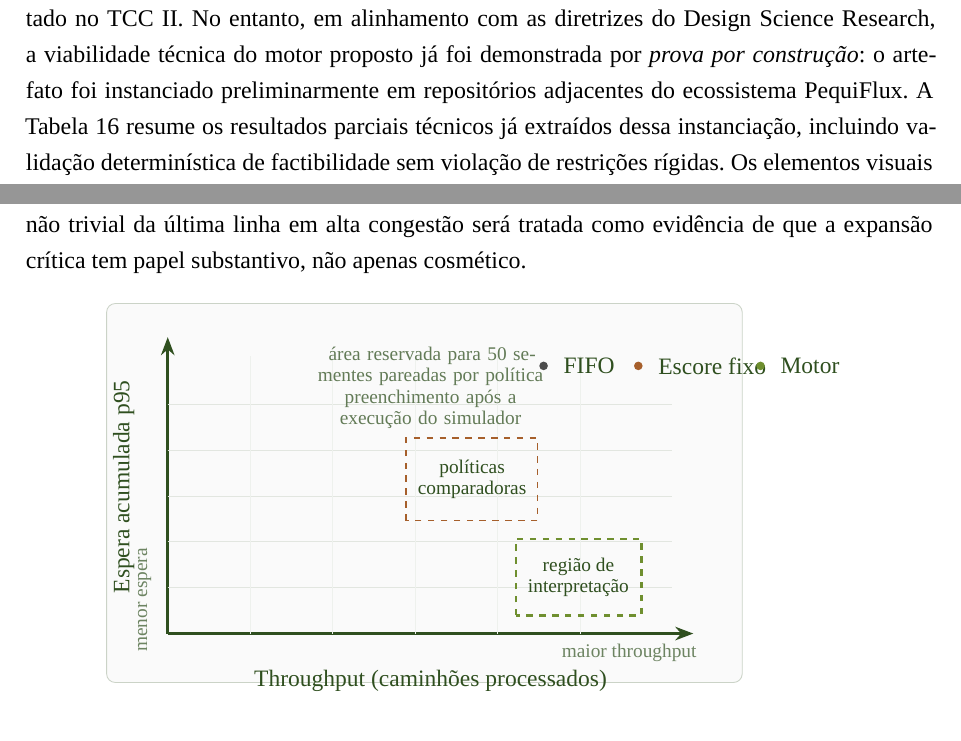
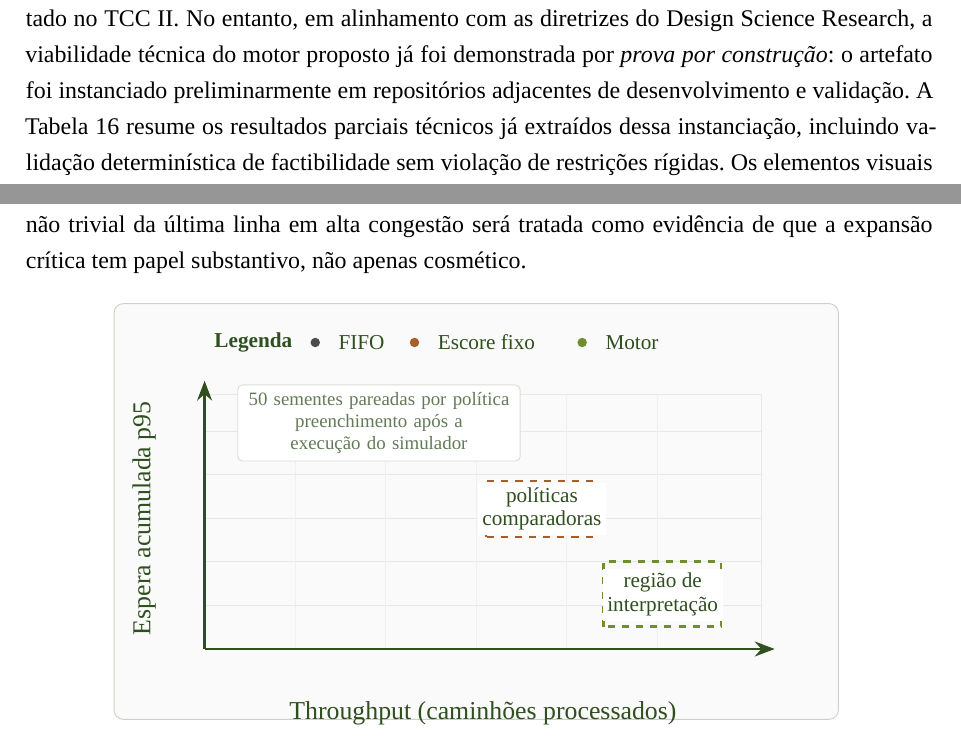
Before and after one commit to Marcux777/TCC, a LaTeX thesis (main.tex): two parts of pages 43 and 45 of 60, joined at a grey line, cut so that both start at the same text. Compiled offline with XeLaTeX; a missing font is replaced by an installed copy or a similar font.

Commit message:
Corrige figura de dispersao e remove marca contextual

```diff
--- a/main.tex
+++ b/main.tex
@@ -1343,7 +1343,7 @@ Os dados principais s\~ao sint\'eticos, parametrizados e controlados. Essa escol
 
 O tratamento experimental j\'a est\'a especificado no Cap\'itulo~\ref{ch:metodologia}: plano fatorial, par\^ametros sint\'eticos, hip\'oteses congeladas, plausibilidade dos par\^ametros, limiares da pol\'itica e pol\'iticas de compara\c{c}\~ao. Nesta etapa, o resultado parcial relevante \'e a consolida\c{c}\~ao desse protocolo em uma trilha reprodut\'ivel, na qual cada dia simulado possui cen\'ario, semente, pol\'itica e sa\'idas agregadas identific\'aveis.
 
-O experimento principal comparativo, descrito nas matrizes da Se\c{c}\~ao~4.2, ser\'a executado no TCC~II. No entanto, em alinhamento com as diretrizes do Design Science Research, a viabilidade t\'ecnica do motor proposto j\'a foi demonstrada por \textit{prova por constru\c{c}\~ao}: o artefato foi instanciado preliminarmente em reposit\'orios adjacentes do ecossistema PequiFlux. A Tabela~\ref{tab:resultados-repos-adjacentes} resume os resultados parciais t\'ecnicos j\'a extra\'idos dessa instancia\c{c}\~ao, incluindo valida\c{c}\~ao determin\'istica de factibilidade sem viola\c{c}\~ao de restri\c{c}\~oes r\'igidas. Os elementos visuais complementares e o detalhamento de infraestrutura permanecem no Ap\^endice~\ref{apx:materiais-contextuais}, para preservar o foco matem\'atico e experimental do corpo principal \parencite{hevnerDesignScienceInformation2004a}.
+O experimento principal comparativo, descrito nas matrizes da Se\c{c}\~ao~4.2, ser\'a executado no TCC~II. No entanto, em alinhamento com as diretrizes do Design Science Research, a viabilidade t\'ecnica do motor proposto j\'a foi demonstrada por \textit{prova por constru\c{c}\~ao}: o artefato foi instanciado preliminarmente em reposit\'orios adjacentes de desenvolvimento e valida\c{c}\~ao. A Tabela~\ref{tab:resultados-repos-adjacentes} resume os resultados parciais t\'ecnicos j\'a extra\'idos dessa instancia\c{c}\~ao, incluindo valida\c{c}\~ao determin\'istica de factibilidade sem viola\c{c}\~ao de restri\c{c}\~oes r\'igidas. Os elementos visuais complementares e o detalhamento de infraestrutura permanecem no Ap\^endice~\ref{apx:materiais-contextuais}, para preservar o foco matem\'atico e experimental do corpo principal \parencite{hevnerDesignScienceInformation2004a}.
 
 \begin{table}[H]
 \centering
@@ -1435,42 +1435,43 @@ A leitura da Tabela~\ref{tab:diag-h} separa admissibilidade de desempenho. As du
 
 \begin{figure}[H]
 \centering
-\resizebox{0.82\textwidth}{!}{%
+\resizebox{0.80\textwidth}{!}{%
 \begin{tikzpicture}[font=\small, >=Stealth]
-  \fill[gray!4, rounded corners=4pt] (0,0) rectangle (10.4,6.2);
-  \draw[pequiDark!25, rounded corners=4pt] (0,0) rectangle (10.4,6.2);
-
-  \draw[->, very thick, pequiDark] (1.0,0.8) -- (9.6,0.8);
-  \node[below, text=pequiDark] at (5.3,0.35) {Throughput (caminh\~oes processados)};
-  \draw[->, very thick, pequiDark] (1.0,0.8) -- (1.0,5.65);
-  \node[rotate=90, text=pequiDark] at (0.28,3.2) {Espera acumulada p95};
-
-  \foreach \y in {1.55,2.30,3.05,3.80,4.55} {
-    \draw[pequiDark!14] (1.0,\y) -- (9.25,\y);
+  \fill[gray!4, rounded corners=4pt] (0,0) rectangle (10.8,6.2);
+  \draw[pequiDark!25, rounded corners=4pt] (0,0) rectangle (10.8,6.2);
+
+  \draw[pequiDark!12] (1.35,1.05) rectangle (9.65,4.85);
+  \foreach \y in {1.70,2.35,3.00,3.65,4.30} {
+    \draw[pequiDark!12] (1.35,\y) -- (9.65,\y);
   }
-  \foreach \x in {2.35,3.70,5.05,6.40,7.75} {
-    \draw[pequiDark!8] (\x,0.8) -- (\x,5.35);
+  \foreach \x in {2.70,4.05,5.40,6.75,8.10} {
+    \draw[pequiDark!8] (\x,1.05) -- (\x,4.85);
   }
 
-  \draw[pequiGreen, very thick, dashed] (6.7,1.1) rectangle (8.75,2.35);
-  \node[font=\scriptsize, align=center, text=pequiDark] at (7.72,1.72) {regi\~ao de\\interpreta\c{c}\~ao};
-  \draw[pequiEarth, thick, dashed] (4.9,2.65) rectangle (7.05,4.00);
-  \node[font=\scriptsize, align=center, text=pequiDark] at (5.98,3.32) {pol\'iticas\\comparadoras};
-
-  \node[align=center, text width=5.8cm, font=\scriptsize, text=pequiDark!75] at (5.3,4.82)
-    {\'area reservada para 50 sementes pareadas por pol\'itica\\preenchimento ap\'os a execu\c{c}\~ao do simulador};
-
-  \begin{scope}[shift={(7.15,5.18)}]
-    \fill[black!70] (0,0) circle (2pt);
-    \node[right, text=pequiDark] at (0.18,0) {FIFO};
-    \fill[pequiEarth] (1.55,0) circle (2pt);
-    \node[right, text=pequiDark] at (1.73,0) {Escore fixo};
-    \fill[pequiGreen] (3.55,0) circle (2pt);
-    \node[right, text=pequiDark] at (3.73,0) {Motor};
-  \end{scope}
-
-  \node[font=\scriptsize, text=pequiDark!70] at (8.55,0.48) {maior throughput};
-  \node[font=\scriptsize, rotate=90, text=pequiDark!70] at (0.62,1.35) {menor espera};
+  \draw[->, very thick, pequiDark] (1.35,1.05) -- (9.85,1.05);
+  \draw[->, very thick, pequiDark] (1.35,1.05) -- (1.35,5.05);
+  \node[below, text=pequiDark] at (5.50,0.42) {Throughput (caminh\~oes processados)};
+  \node[rotate=90, text=pequiDark] at (0.45,3.00) {Espera acumulada p95};
+  \node[font=\scriptsize\bfseries, text=pequiDark, anchor=west] at (1.35,5.62) {Legenda};
+  \fill[black!70] (3.00,5.62) circle (2pt);
+  \node[font=\scriptsize, text=pequiDark, anchor=west] at (3.20,5.62) {FIFO};
+  \fill[pequiEarth] (4.48,5.62) circle (2pt);
+  \node[font=\scriptsize, text=pequiDark, anchor=west] at (4.68,5.62) {Escore fixo};
+  \fill[pequiGreen] (6.98,5.62) circle (2pt);
+  \node[font=\scriptsize, text=pequiDark, anchor=west] at (7.18,5.62) {Motor};
+
+  \node[align=center, text width=4.0cm, font=\tiny, text=pequiDark!75,
+        fill=white, draw=pequiDark!18, rounded corners=2pt, inner sep=3pt] at (3.95,4.42)
+    {50 sementes pareadas por pol\'itica\\
+     preenchimento ap\'os a execu\c{c}\~ao do simulador};
+
+  \draw[pequiEarth, thick, dashed] (5.55,2.72) rectangle (7.20,3.55);
+  \node[font=\scriptsize, align=center, text=pequiDark,
+        fill=white, inner sep=2pt] at (6.38,3.14) {pol\'iticas\\comparadoras};
+
+  \draw[pequiGreen, very thick, dashed] (7.30,1.38) rectangle (9.05,2.35);
+  \node[font=\scriptsize, align=center, text=pequiDark,
+        fill=white, inner sep=2pt] at (8.18,1.86) {regi\~ao de\\interpreta\c{c}\~ao};
 \end{tikzpicture}%
 }
 \caption[Dispers\~ao entre throughput e espera]{Esqueleto do gr\'afico de dispers\~ao throughput versus espera. Cada ponto representar\'a uma semente de uma pol\'itica; a regi\~ao indicada funciona apenas como guia de interpreta\c{c}\~ao para menor espera sem recuo material de throughput, n\~ao como resultado antecipado. O formato segue a compara\c{c}\~ao por cen\'arios simulados e tempos operacionais em \textcite{neagoeUsingDiscreteeventSimulation2021a}.}
```
Also changed, not shown: main.pdf, main.tex (22 more changed lines), 1 other file.
